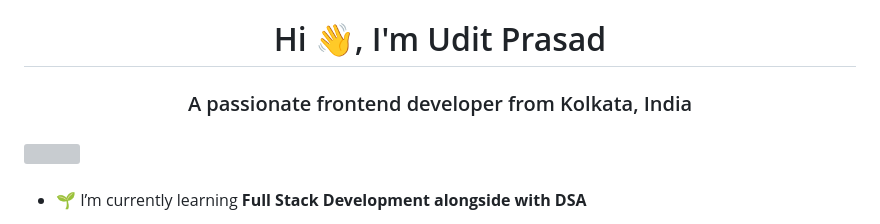
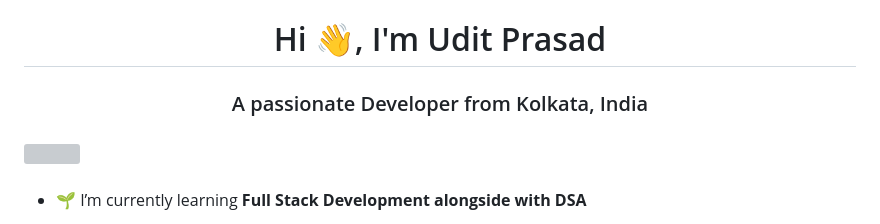
Before and after one commit to Udit-prasad/Udit-prasad, a Markdown page: README.md, the part around the change. GitHub-like rendering; grey boxes are pictures that could not be loaded.

```diff
--- a/README.md
+++ b/README.md
@@ -1,5 +1,5 @@
 <h1 align="center">Hi 👋, I'm Udit Prasad</h1>
-<h3 align="center">A passionate frontend developer from Kolkata, India</h3>
+<h3 align="center">A passionate Developer from Kolkata, India</h3>
 
 ###
 
```
